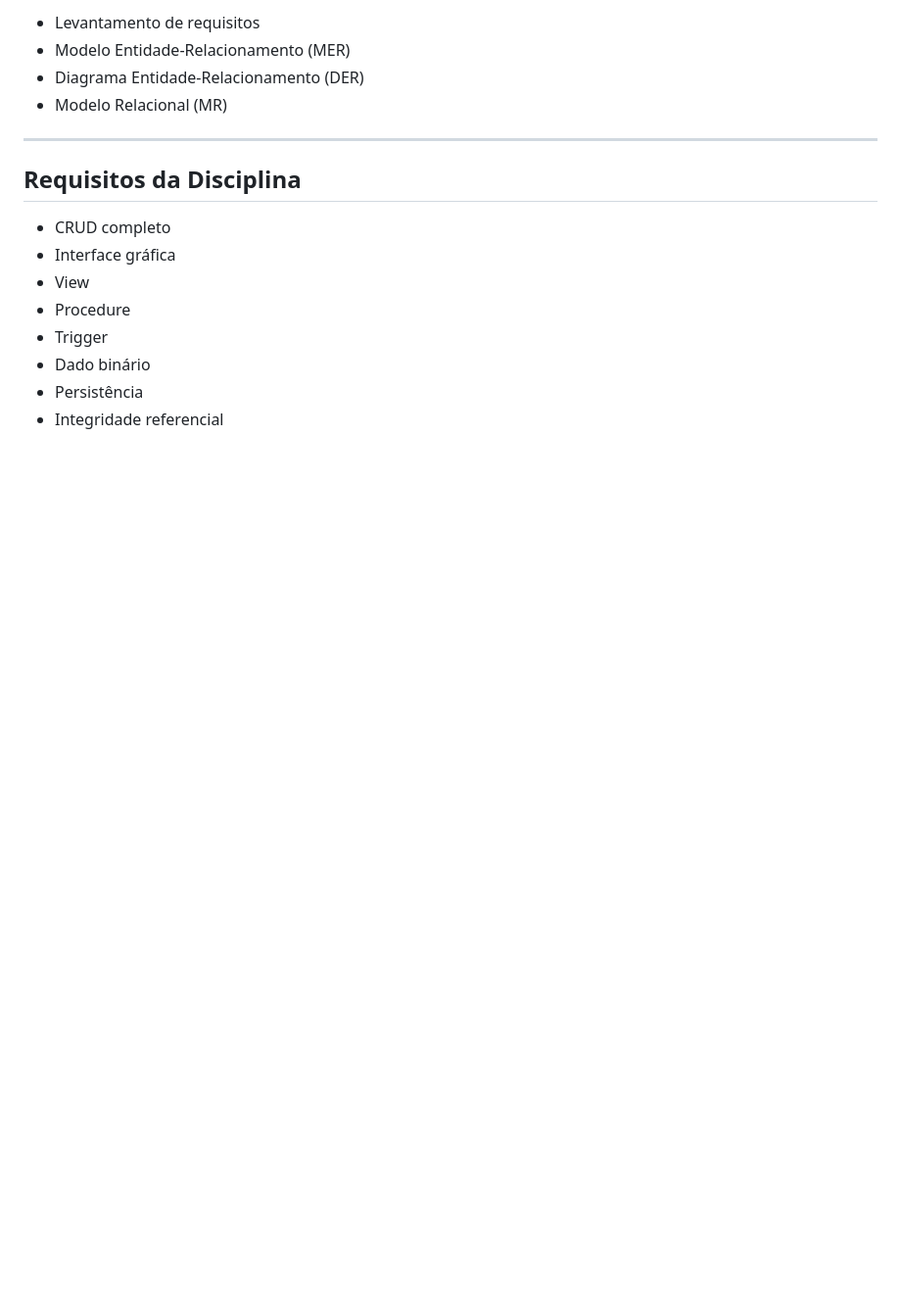
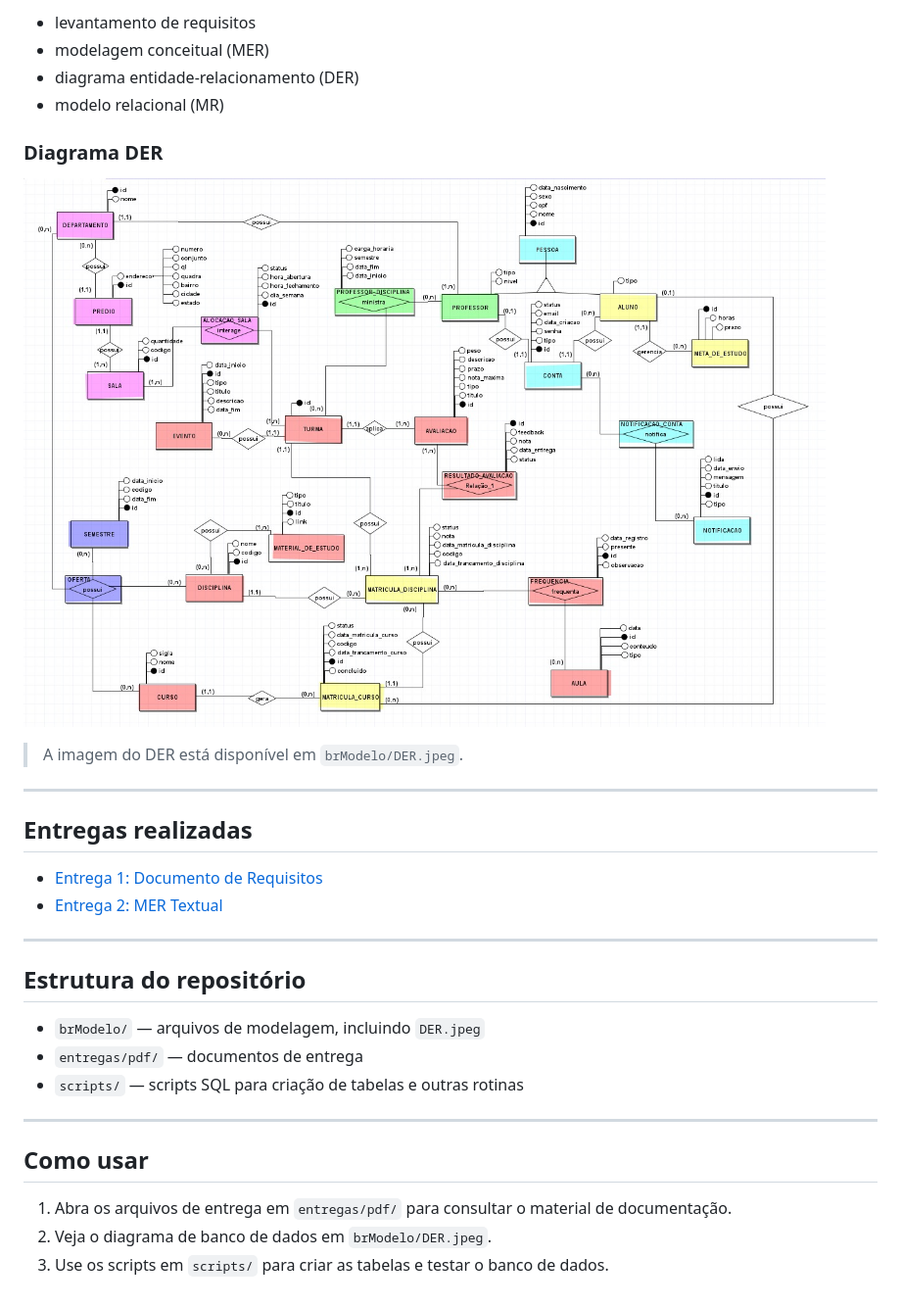
Before and after one commit to CalebeAF02/BD_Projeto_Sistema_Academico_MySQL, a Markdown page: README.md, the part around the change printed below. Shown: that part at 98% size. Rendered like a GitHub page; pictures changed too: brModelo/DER.jpeg (added); blank space fills up the shorter version.

Commit message:
docs(README): Incluindo imagem do DER e organizando o README.

```diff
--- a/README.md
+++ b/README.md
@@ -46,18 +51,36 @@ O projeto foi desenvolvido utilizando:
 
-- Levantamento de requisitos
-- Modelo Entidade-Relacionamento (MER)
-- Diagrama Entidade-Relacionamento (DER)
-- Modelo Relacional (MR)
+- levantamento de requisitos
+- modelagem conceitual (MER)
+- diagrama entidade-relacionamento (DER)
+- modelo relacional (MR)
+
+### Diagrama DER
+
+![Diagrama Entidade-Relacionamento (DER)](brModelo/DER.jpeg)
+
+> A imagem do DER está disponível em `brModelo/DER.jpeg`.
 
 ---
 
-## Requisitos da Disciplina
+## Entregas realizadas
 
-- CRUD completo
-- Interface gráfica
-- View
-- Procedure
-- Trigger
-- Dado binário
-- Persistência
-- Integridade referencial
+- [Entrega 1: Documento de Requisitos](entregas/pdf/Entrega_1_Documento_de_Requisitos.pdf)
+- [Entrega 2: MER Textual](entregas/pdf/Entrega_2_MER_Textual.pdf)
+
+---
+
+
+
+## Estrutura do repositório
+
+- `brModelo/` — arquivos de modelagem, incluindo `DER.jpeg`
+- `entregas/pdf/` — documentos de entrega
+- `scripts/` — scripts SQL para criação de tabelas e outras rotinas
+
+---
+
+## Como usar
+
+1. Abra os arquivos de entrega em `entregas/pdf/` para consultar o material de documentação.
+2. Veja o diagrama de banco de dados em `brModelo/DER.jpeg`.
+3. Use os scripts em `scripts/` para criar as tabelas e testar o banco de dados.
```
Also changed, not shown: other parts of README.md (+20 -15 lines), 2 other files.
